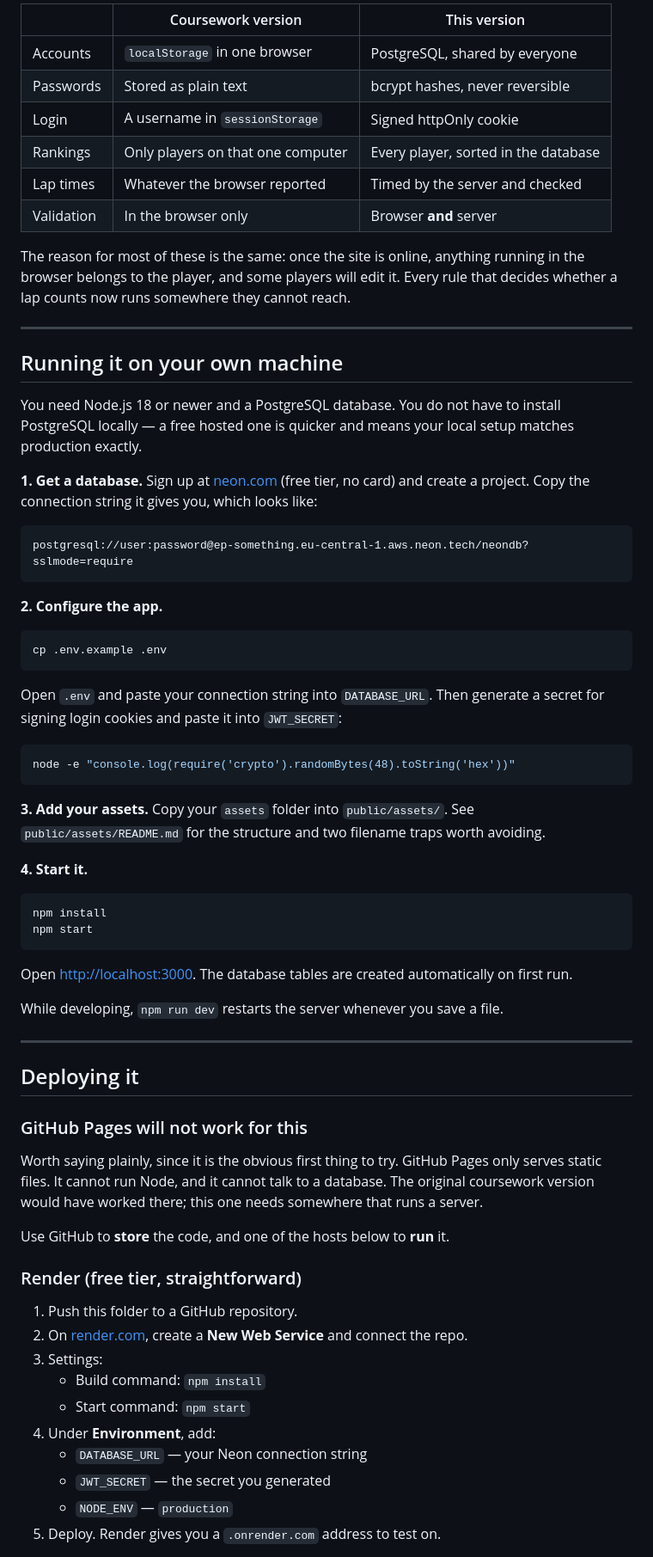
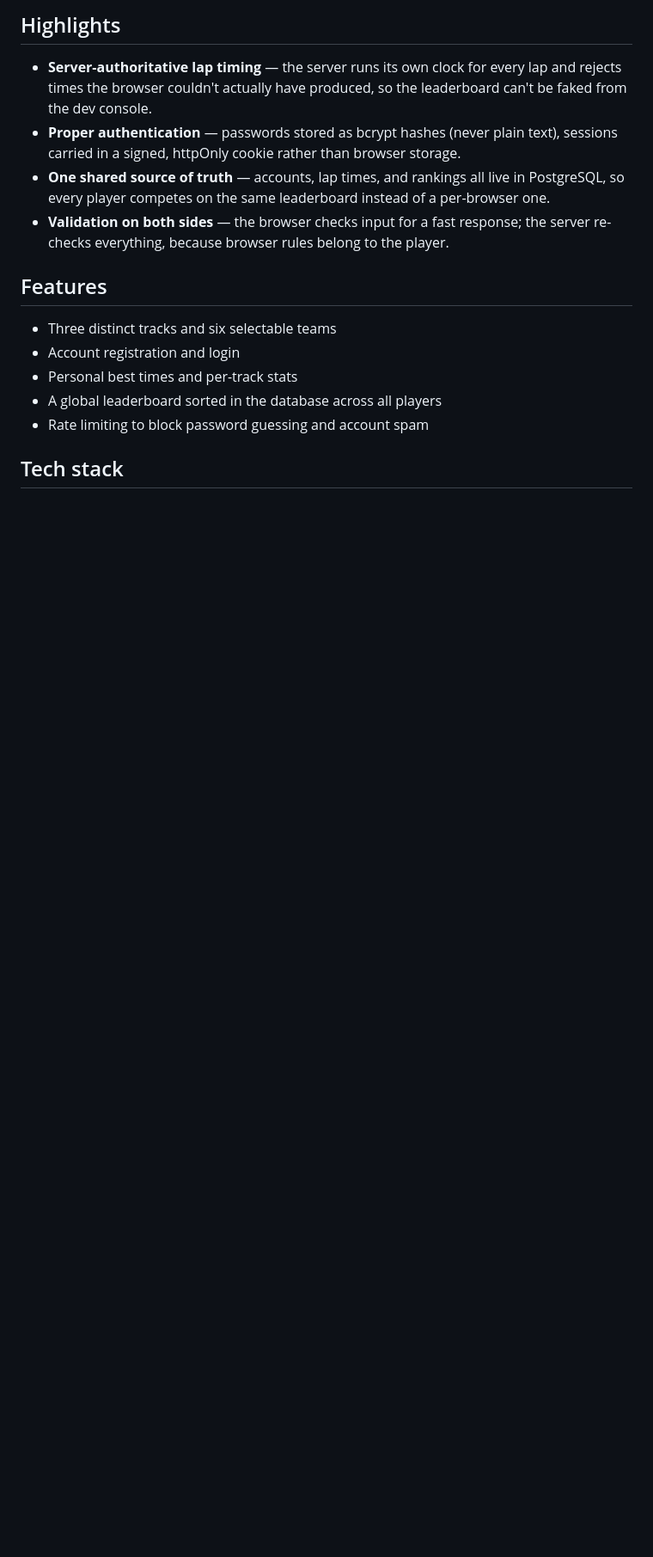
Before and after one commit to 01loh1t/retro-formula-2d, a Markdown page: README.md, the part around one of its changes. Shown at 86% size. GitHub-like rendering; blank space fills up the shorter version.

Commit message:
Revise README for clarity and detail
Updated the README to clarify features, tech stack, and deployment instructions.

````diff
--- a/README.md
+++ b/README.md
@@ -14,81 +15,18 @@ The game, the look and the page layouts are the same. What moved is where the da
 
-| | Coursework version | This version |
-|---|---|---|
-| Accounts | `localStorage` in one browser | PostgreSQL, shared by everyone |
-| Passwords | Stored as plain text | bcrypt hashes, never reversible |
-| Login | A username in `sessionStorage` | Signed httpOnly cookie |
-| Rankings | Only players on that one computer | Every player, sorted in the database |
-| Lap times | Whatever the browser reported | Timed by the server and checked |
-| Validation | In the browser only | Browser **and** server |
+## Highlights
 
-The reason for most of these is the same: once the site is online, anything running in the
-browser belongs to the player, and some players will edit it. Every rule that decides
-whether a lap counts now runs somewhere they cannot reach.
+- **Server-authoritative lap timing** — the server runs its own clock for every lap and rejects times the browser couldn't actually have produced, so the leaderboard can't be faked from the dev console.
+- **Proper authentication** — passwords stored as bcrypt hashes (never plain text), sessions carried in a signed, httpOnly cookie rather than browser storage.
+- **One shared source of truth** — accounts, lap times, and rankings all live in PostgreSQL, so every player competes on the same leaderboard instead of a per-browser one.
+- **Validation on both sides** — the browser checks input for a fast response; the server re-checks everything, because browser rules belong to the player.
 
----
+## Features
 
-## Running it on your own machine
+- Three distinct tracks and six selectable teams
+- Account registration and login
+- Personal best times and per-track stats
+- A global leaderboard sorted in the database across all players
+- Rate limiting to block password guessing and account spam
 
-You need Node.js 18 or newer and a PostgreSQL database. You do not have to install
-PostgreSQL locally — a free hosted one is quicker and means your local setup matches
-production exactly.
+## Tech stack
 
-**1. Get a database.** Sign up at [neon.com](https://neon.com) (free tier, no card) and
-create a project. Copy the connection string it gives you, which looks like:
-
-```
-postgresql://user:password@ep-something.eu-central-1.aws.neon.tech/neondb?sslmode=require
-```
-
-**2. Configure the app.**
-
-```bash
-cp .env.example .env
-```
-
-Open `.env` and paste your connection string into `DATABASE_URL`. Then generate a secret
-for signing login cookies and paste it into `JWT_SECRET`:
-
-```bash
-node -e "console.log(require('crypto').randomBytes(48).toString('hex'))"
-```
-
-**3. Add your assets.** Copy your `assets` folder into `public/assets/`. See
-`public/assets/README.md` for the structure and two filename traps worth avoiding.
-
-**4. Start it.**
-
-```bash
-npm install
-npm start
-```
-
-Open <http://localhost:3000>. The database tables are created automatically on first run.
-
-While developing, `npm run dev` restarts the server whenever you save a file.
-
----
-
-## Deploying it
-
-### GitHub Pages will not work for this
-
-Worth saying plainly, since it is the obvious first thing to try. GitHub Pages only serves
-static files. It cannot run Node, and it cannot talk to a database. The original coursework
-version would have worked there; this one needs somewhere that runs a server.
-
-Use GitHub to **store** the code, and one of the hosts below to **run** it.
-
-### Render (free tier, straightforward)
-
-1. Push this folder to a GitHub repository.
-2. On [render.com](https://render.com), create a **New Web Service** and connect the repo.
-3. Settings:
-   - Build command: `npm install`
-   - Start command: `npm start`
-4. Under **Environment**, add:
-   - `DATABASE_URL` — your Neon connection string
-   - `JWT_SECRET` — the secret you generated
-   - `NODE_ENV` — `production`
-5. Deploy. Render gives you a `.onrender.com` address to test on.
-
````
Also changed, not shown: other parts of README.md (+86 -119 lines).
